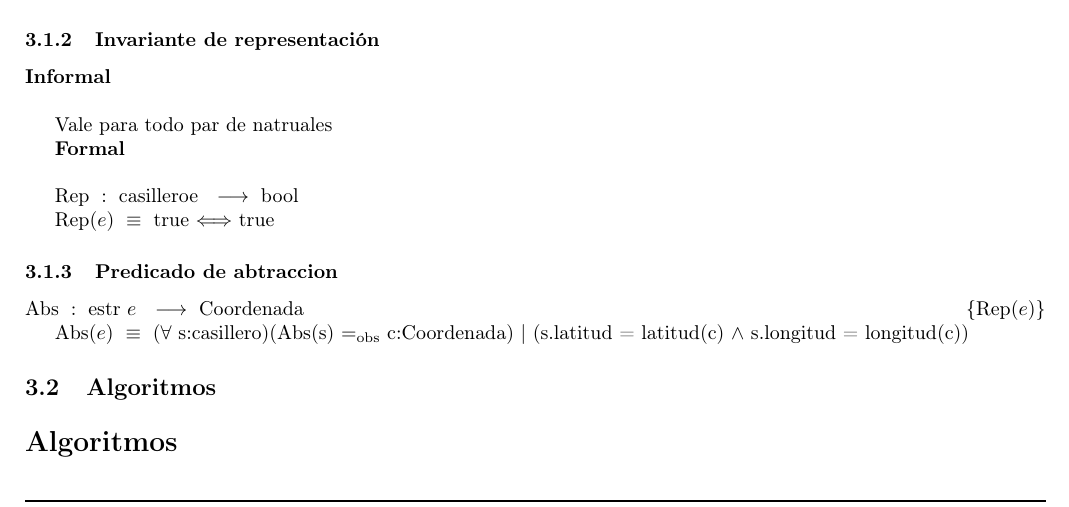
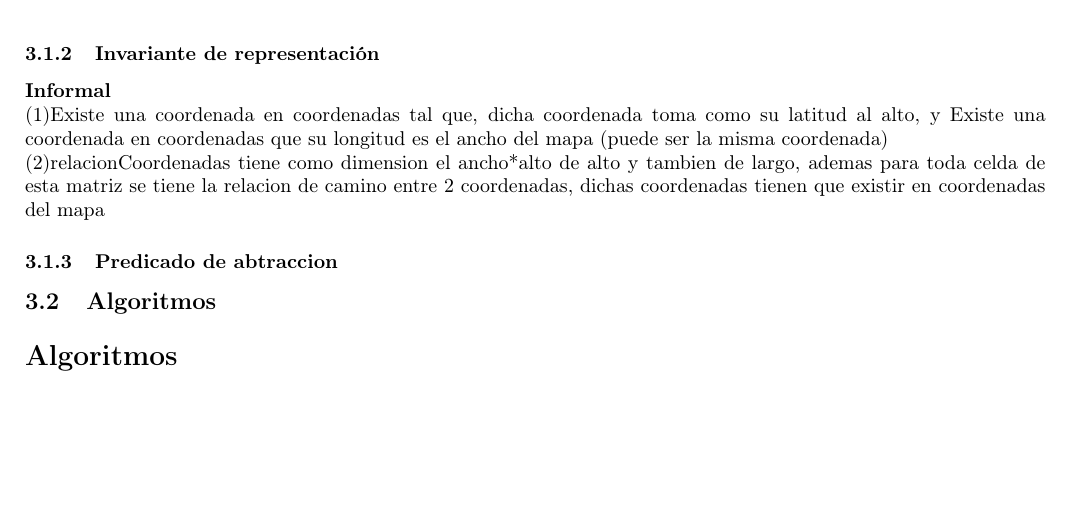
Before and after one commit to burzak/aed2-tp2, a LaTeX document (main.tex, which reads mapa.tex): part of page 8 of 43, cut so that both start at the same text, the shorter picture padded with empty space. Compiled offline with pdfLaTeX.

Commit message:
invariante informal de mapa

```diff
--- a/mapa.tex
+++ b/mapa.tex
@@ -67,16 +67,10 @@ ancho y alto representan el tama\~no del mapa, para calcularlo buscamos la coord
 \subsubsection{Invariante de representación}
 
 \textbf{Informal}\\
-
-Vale para todo par de natruales
-
-\textbf{Formal}\\
-
-\Rep[casillero e][e]{true}
+(1)Existe una coordenada en coordenadas tal que, dicha coordenada toma como su latitud al alto, y Existe una coordenada en coordenadas que su longitud es el ancho del mapa (puede ser la misma coordenada)\\
+(2)relacionCoordenadas tiene como dimension el ancho*alto de alto y tambien de largo, ademas para toda celda de esta matriz se tiene la relacion de camino entre 2 coordenadas, dichas coordenadas tienen que existir en coordenadas del mapa
 
 \subsubsection{Predicado de abtraccion}
-
-\AbsFc[estr]{Coordenada}[e]{($\forall$ s:casillero)(Abs(s) $\igobs$ c:Coordenada) | (s.latitud = latitud(c) $\wedge$ s.longitud = longitud(c))}
 
 \end{Representacion}
 
```
